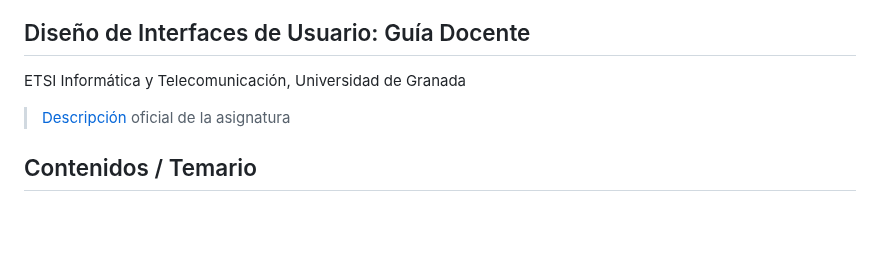
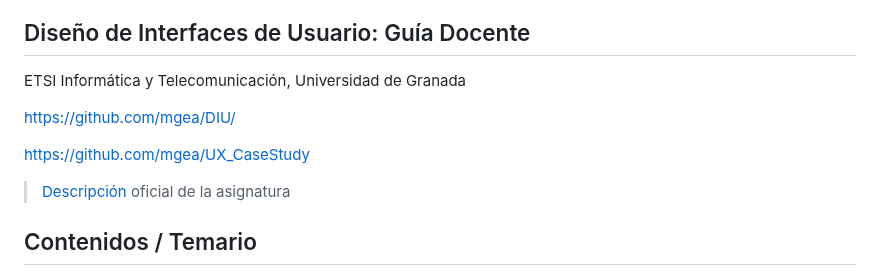
Before and after one commit to mgea/DIU, a Markdown page: GuiaDocente.md, the part around the change. GitHub-like rendering; blank space fills up the shorter version.

```diff
--- a/GuiaDocente.md
+++ b/GuiaDocente.md
@@ -1,6 +1,11 @@
 
 ## Diseño de Interfaces de Usuario: Guía Docente
 ETSI Informática y Telecomunicación, Universidad de Granada
+
+https://github.com/mgea/DIU/
+
+https://github.com/mgea/UX_CaseStudy
+
 
 > [Descripción](https://www.ugr.es/estudiantes/grados/grado-ingenieria-informatica/diseno-interfaces-usuario-ing-software) oficial de la asignatura
 
```
